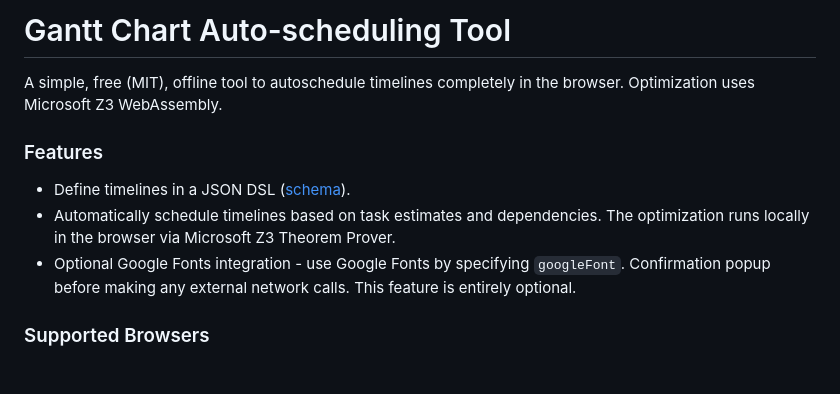
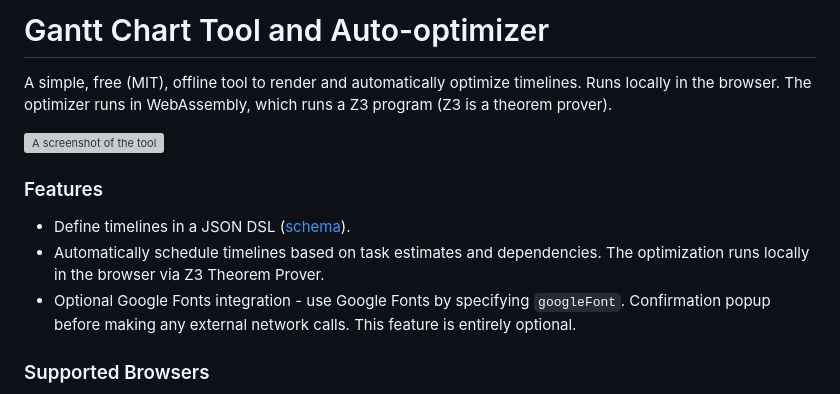
Before and after one commit to garyg1/gantt-chart-tool, a Markdown page: README.md, the part around the change. Drawn GitHub-style; blank space fills up the shorter version; grey boxes are pictures that could not be loaded.

```diff
--- a/README.md
+++ b/README.md
@@ -1,9 +1,11 @@
-# Gantt Chart Auto-scheduling Tool
-A simple, free (MIT), offline tool to autoschedule timelines completely in the browser. Optimization uses Microsoft Z3 WebAssembly.
+# Gantt Chart Tool and Auto-optimizer
+A simple, free (MIT), offline tool to render and automatically optimize timelines. Runs locally in the browser. The optimizer runs in WebAssembly, which runs a Z3 program (Z3 is a theorem prover).
+
+![A screenshot of the tool](docs/images/Tool%20Screenshot.png)
 
 ### Features
 * Define timelines in a JSON DSL ([schema](https://github.com/garyg1/gantt-chart-tool/blob/main/schema.json)).
-* Automatically schedule timelines based on task estimates and dependencies. The optimization runs locally in the browser via Microsoft Z3 Theorem Prover.
+* Automatically schedule timelines based on task estimates and dependencies. The optimization runs locally in the browser via Z3 Theorem Prover.
 * Optional Google Fonts integration - use Google Fonts by specifying `googleFont`. Confirmation popup before making any external network calls. This feature is entirely optional.
 
 ### Supported Browsers
```
